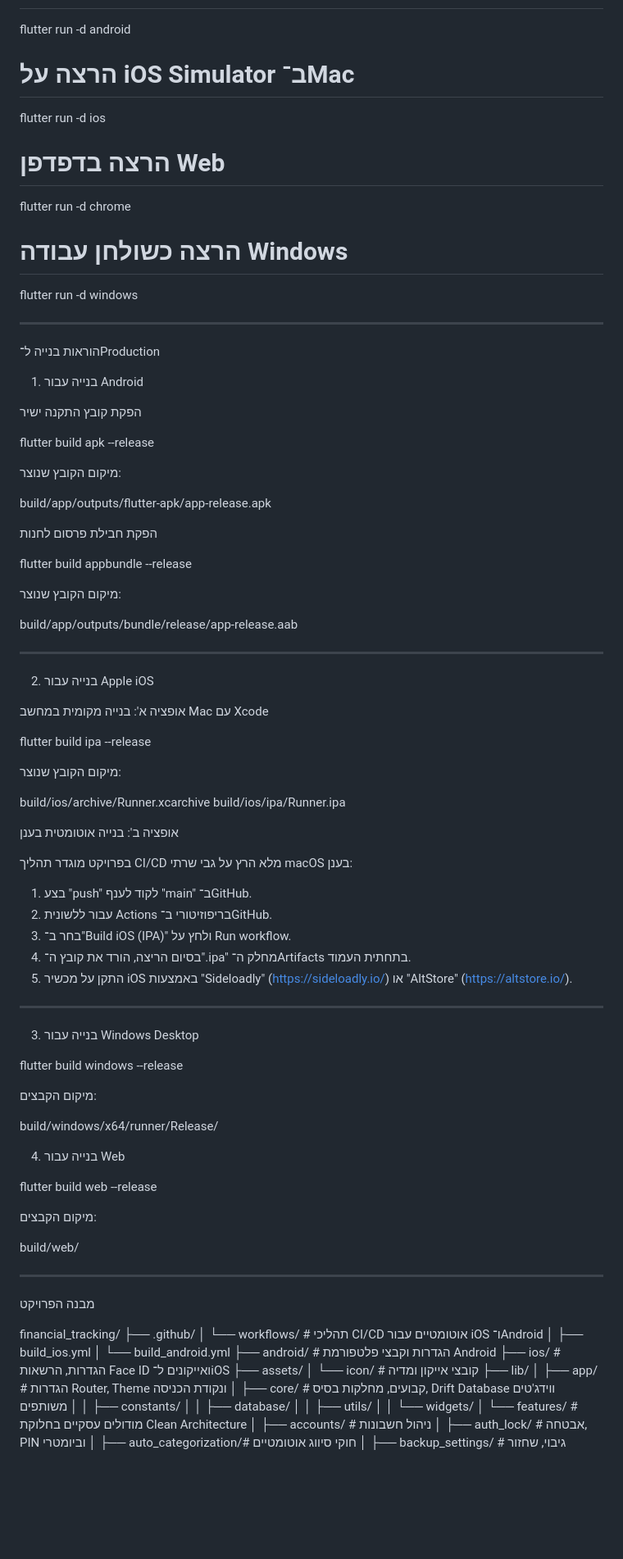
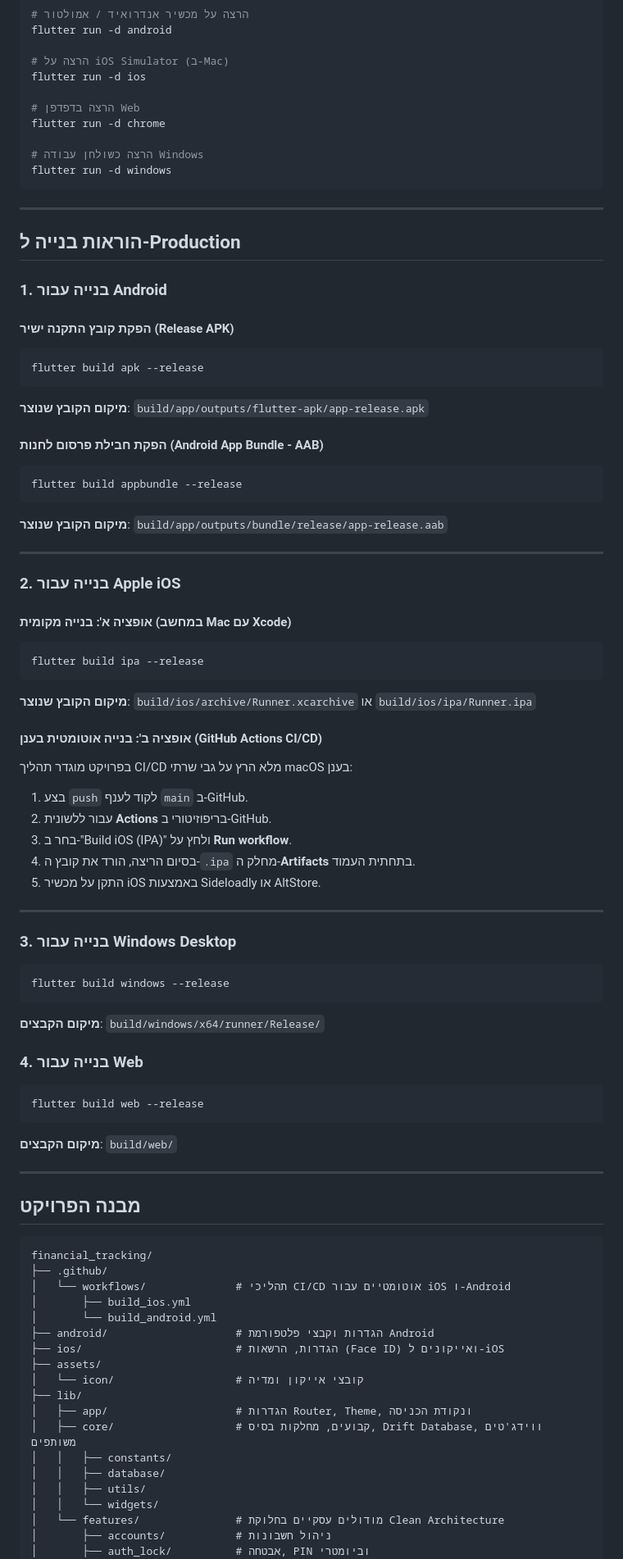
Before and after one commit to Elhanan-Si/financial-tracking-app, a Markdown page: README.md, the part around one of its changes. Shown at 82% size. Drawn GitHub-style; blank space fills up the shorter version.

````diff
--- a/README.md
+++ b/README.md
@@ -159,7 +149,7 @@ flutter test
 # הרצה על מכשיר אנדרואיד / אמולטור
 flutter run -d android
 
-# הרצה על iOS Simulator ב־Mac
+# הרצה על iOS Simulator (ב-Mac)
 flutter run -d ios
 
 # הרצה בדפדפן Web
@@ -167,86 +157,87 @@ flutter run -d chrome
 
 # הרצה כשולחן עבודה Windows
 flutter run -d windows
+```
 
 ---
 
-הוראות בנייה ל־Production
+## הוראות בנייה ל-Production
 
-1. בנייה עבור Android
+### 1. בנייה עבור Android
 
-הפקת קובץ התקנה ישיר
+#### הפקת קובץ התקנה ישיר (Release APK)
 
+```bash
 flutter build apk --release
+```
 
-מיקום הקובץ שנוצר:
+**מיקום הקובץ שנוצר**: `build/app/outputs/flutter-apk/app-release.apk`
 
-build/app/outputs/flutter-apk/app-release.apk
+#### הפקת חבילת פרסום לחנות (Android App Bundle - AAB)
 
-הפקת חבילת פרסום לחנות
+```bash
+flutter build appbundle --release
+```
 
-flutter build appbundle --release
-
-מיקום הקובץ שנוצר:
-
-build/app/outputs/bundle/release/app-release.aab
+**מיקום הקובץ שנוצר**: `build/app/outputs/bundle/release/app-release.aab`
 
 ---
 
-2. בנייה עבור Apple iOS
+### 2. בנייה עבור Apple iOS
 
-אופציה א': בנייה מקומית במחשב Mac עם Xcode
+#### אופציה א': בנייה מקומית (במחשב Mac עם Xcode)
 
+```bash
 flutter build ipa --release
+```
 
-מיקום הקובץ שנוצר:
+**מיקום הקובץ שנוצר**: `build/ios/archive/Runner.xcarchive` או `build/ios/ipa/Runner.ipa`
 
-build/ios/archive/Runner.xcarchive
-build/ios/ipa/Runner.ipa
-
-אופציה ב': בנייה אוטומטית בענן
+#### אופציה ב': בנייה אוטומטית בענן (GitHub Actions CI/CD)
 
 בפרויקט מוגדר תהליך CI/CD מלא הרץ על גבי שרתי macOS בענן:
 
-1. בצע "push" לקוד לענף "main" ב־GitHub.
-2. עבור ללשונית Actions בריפוזיטורי ב־GitHub.
-3. בחר ב־"Build iOS (IPA)" ולחץ על Run workflow.
-4. בסיום הריצה, הורד את קובץ ה־".ipa" מחלק ה־Artifacts בתחתית העמוד.
-5. התקן על מכשיר iOS באמצעות "Sideloadly" (https://sideloadly.io/) או "AltStore" (https://altstore.io/).
+1. בצע `push` לקוד לענף `main` ב-GitHub.
+2. עבור ללשונית **Actions** בריפוזיטורי ב-GitHub.
+3. בחר ב-"Build iOS (IPA)" ולחץ על **Run workflow**.
+4. בסיום הריצה, הורד את קובץ ה-`.ipa` מחלק ה-**Artifacts** בתחתית העמוד.
+5. התקן על מכשיר iOS באמצעות Sideloadly או AltStore.
 
 ---
 
-3. בנייה עבור Windows Desktop
+### 3. בנייה עבור Windows Desktop
 
+```bash
 flutter build windows --release
+```
 
-מיקום הקבצים:
+**מיקום הקבצים**: `build/windows/x64/runner/Release/`
 
-build/windows/x64/runner/Release/
+### 4. בנייה עבור Web
 
-4. בנייה עבור Web
+```bash
+flutter build web --release
+```
 
-flutter build web --release
-
-מיקום הקבצים:
-
-build/web/
+**מיקום הקבצים**: `build/web/`
 
 ---
 
-מבנה הפרויקט
+## מבנה הפרויקט
 
+```text
 financial_tracking/
 ├── .github/
-│   └── workflows/              # תהליכי CI/CD אוטומטיים עבור iOS ו־Android
+│   └── workflows/              # תהליכי CI/CD אוטומטיים עבור iOS ו-Android
 │       ├── build_ios.yml
 │       └── build_android.yml
 ├── android/                    # הגדרות וקבצי פלטפורמת Android
-├── ios/                        # הגדרות, הרשאות Face ID ואייקונים ל־iOS
+├── ios/                        # הגדרות, הרשאות (Face ID) ואייקונים ל-iOS
 ├── assets/
 │   └── icon/                   # קובצי אייקון ומדיה
 ├── lib/
-│   ├── app/                    # הגדרות Router, Theme ונקודת הכניסה
-│   ├── core/                   # קבועים, מחלקות בסיס, Drift Database ווידג'טים משותפים
+│   ├── app/                    # הגדרות Router, Theme, ונקודת הכניסה
+│   ├── core/                   # קבועים, מחלקות בסיס, Drift Database, ווידג'טים משותפים
 │   │   ├── constants/
 │   │   ├── database/
 │   │   ├── utils/
````
Also changed, not shown: other parts of README.md (+100 -107 lines).
